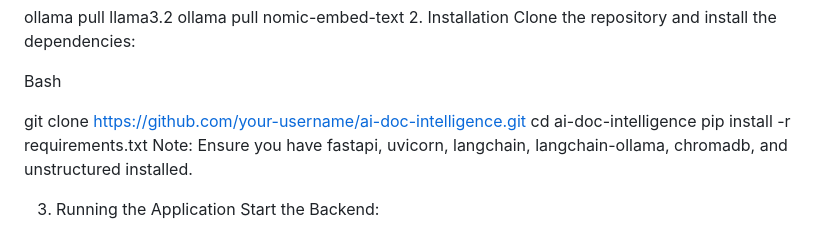
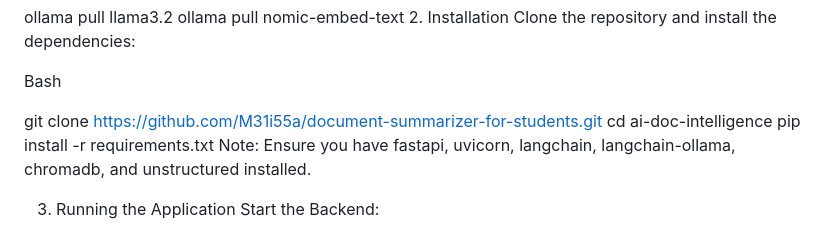
Before and after one commit to M31i55a/document-summarizer-for-students, a Markdown page: readme.md, the part around the change. GitHub-like rendering.

Commit message:
changed the link

```diff
--- a/readme.md
+++ b/readme.md
@@ -48,7 +48,7 @@ Clone the repository and install the dependencies:
 
 Bash
 
-git clone https://github.com/your-username/ai-doc-intelligence.git
+git clone https://github.com/M31i55a/document-summarizer-for-students.git
 cd ai-doc-intelligence
 pip install -r requirements.txt
 Note: Ensure you have fastapi, uvicorn, langchain, langchain-ollama, chromadb, and unstructured installed.
```
